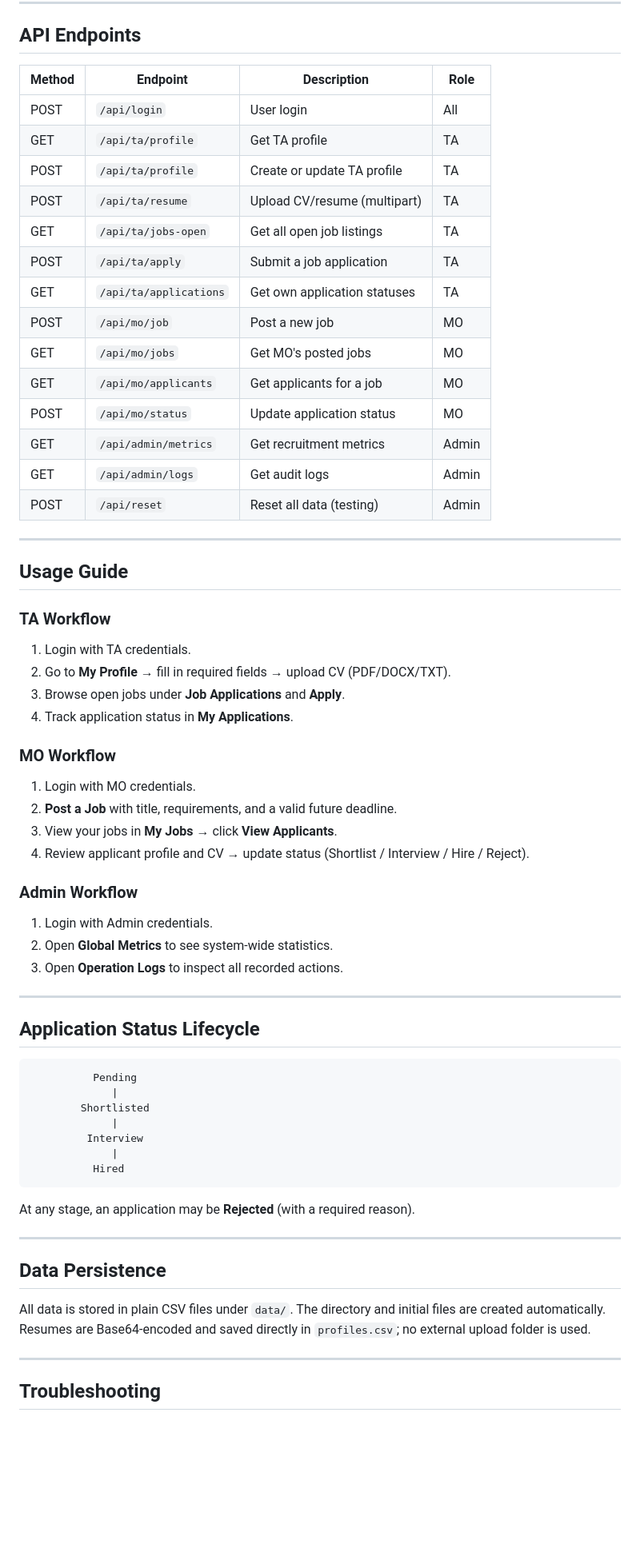
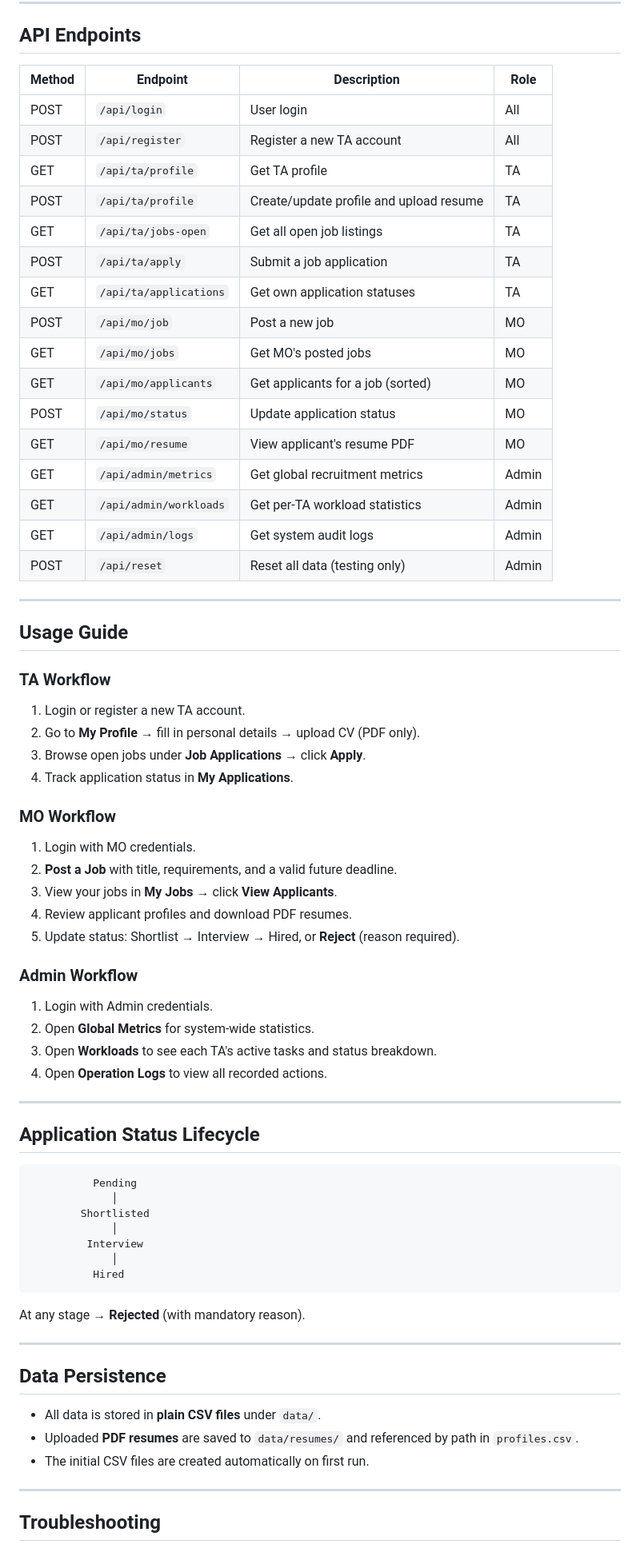
Before and after one commit to Tod8799/EBU6304-Group106, a Markdown page: README.md, the part around one of its changes. Shown at 80% size. GitHub-like rendering; blank space fills up the shorter version.

````diff
--- a/README.md
+++ b/README.md
@@ -123,63 +151,68 @@ These accounts are hardcoded in `data/users.csv` and are for **demonstration onl
 ---
 
 ## API Endpoints
-| Method | Endpoint             | Description                     | Role  |
-|--------|----------------------|---------------------------------|-------|
-| POST   | `/api/login`         | User login                      | All   |
-| GET    | `/api/ta/profile`    | Get TA profile                  | TA    |
-| POST   | `/api/ta/profile`    | Create or update TA profile     | TA    |
-| POST   | `/api/ta/resume`     | Upload CV/resume (multipart)     | TA    |
-| GET    | `/api/ta/jobs-open`  | Get all open job listings       | TA    |
-| POST   | `/api/ta/apply`      | Submit a job application        | TA    |
-| GET    | `/api/ta/applications` | Get own application statuses | TA    |
-| POST   | `/api/mo/job`        | Post a new job                  | MO    |
-| GET    | `/api/mo/jobs`       | Get MO's posted jobs            | MO    |
-| GET    | `/api/mo/applicants` | Get applicants for a job        | MO    |
-| POST   | `/api/mo/status`     | Update application status       | MO    |
-| GET    | `/api/admin/metrics` | Get recruitment metrics         | Admin |
-| GET    | `/api/admin/logs`    | Get audit logs                  | Admin |
-| POST   | `/api/reset`         | Reset all data (testing)        | Admin |
+| Method | Endpoint              | Description                             | Role  |
+|--------|------------------------|-----------------------------------------|-------|
+| POST   | `/api/login`          | User login                              | All   |
+| POST   | `/api/register`       | Register a new TA account               | All   |
+| GET    | `/api/ta/profile`     | Get TA profile                          | TA    |
+| POST   | `/api/ta/profile`     | Create/update profile and upload resume | TA    |
+| GET    | `/api/ta/jobs-open`   | Get all open job listings               | TA    |
+| POST   | `/api/ta/apply`       | Submit a job application                | TA    |
+| GET    | `/api/ta/applications`| Get own application statuses            | TA    |
+| POST   | `/api/mo/job`         | Post a new job                          | MO    |
+| GET    | `/api/mo/jobs`        | Get MO's posted jobs                    | MO    |
+| GET    | `/api/mo/applicants`  | Get applicants for a job (sorted)       | MO    |
+| POST   | `/api/mo/status`      | Update application status               | MO    |
+| GET    | `/api/mo/resume`      | View applicant's resume PDF             | MO    |
+| GET    | `/api/admin/metrics`  | Get global recruitment metrics          | Admin |
+| GET    | `/api/admin/workloads`| Get per‑TA workload statistics          | Admin |
+| GET    | `/api/admin/logs`     | Get system audit logs                   | Admin |
+| POST   | `/api/reset`          | Reset all data (testing only)           | Admin |
 
 ---
 
 ## Usage Guide
 
 ### TA Workflow
-1. Login with TA credentials.
-2. Go to **My Profile** → fill in required fields → upload CV (PDF/DOCX/TXT).
-3. Browse open jobs under **Job Applications** and **Apply**.
+1. Login or register a new TA account.
+2. Go to **My Profile** → fill in personal details → upload CV (PDF only).
+3. Browse open jobs under **Job Applications** → click **Apply**.
 4. Track application status in **My Applications**.
 
 ### MO Workflow
 1. Login with MO credentials.
 2. **Post a Job** with title, requirements, and a valid future deadline.
 3. View your jobs in **My Jobs** → click **View Applicants**.
-4. Review applicant profile and CV → update status (Shortlist / Interview / Hire / Reject).
+4. Review applicant profiles and download PDF resumes.
+5. Update status: Shortlist → Interview → Hired, or **Reject** (reason required).
 
 ### Admin Workflow
 1. Login with Admin credentials.
-2. Open **Global Metrics** to see system-wide statistics.
-3. Open **Operation Logs** to inspect all recorded actions.
+2. Open **Global Metrics** for system‑wide statistics.
+3. Open **Workloads** to see each TA's active tasks and status breakdown.
+4. Open **Operation Logs** to view all recorded actions.
 
 ---
 
 ## Application Status Lifecycle
 ```
           Pending
-             |
+             │
         Shortlisted
-             |
+             │
          Interview
-             |
+             │
           Hired
 ```
-At any stage, an application may be **Rejected** (with a required reason).
+At any stage → **Rejected** (with mandatory reason).
 
 ---
 
 ## Data Persistence
-All data is stored in plain CSV files under `data/`. The directory and initial files are created automatically.
-Resumes are Base64-encoded and saved directly in `profiles.csv`; no external upload folder is used.
+- All data is stored in **plain CSV files** under `data/`.
+- Uploaded **PDF resumes** are saved to `data/resumes/` and referenced by path in `profiles.csv`.
+- The initial CSV files are created automatically on first run.
 
 ---
 
````
Also changed, not shown: other parts of README.md (+83 -45 lines).
